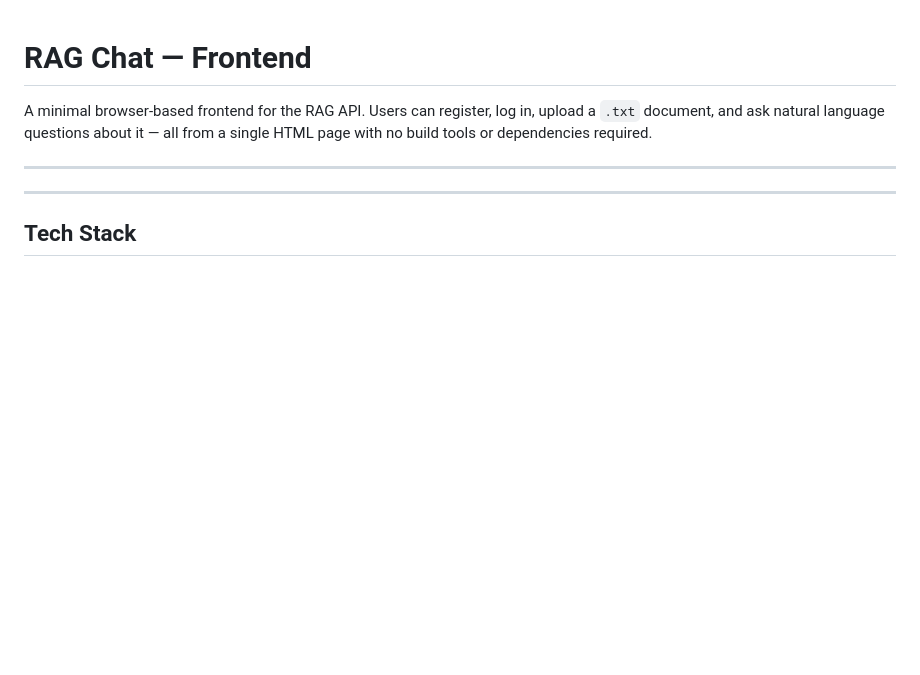
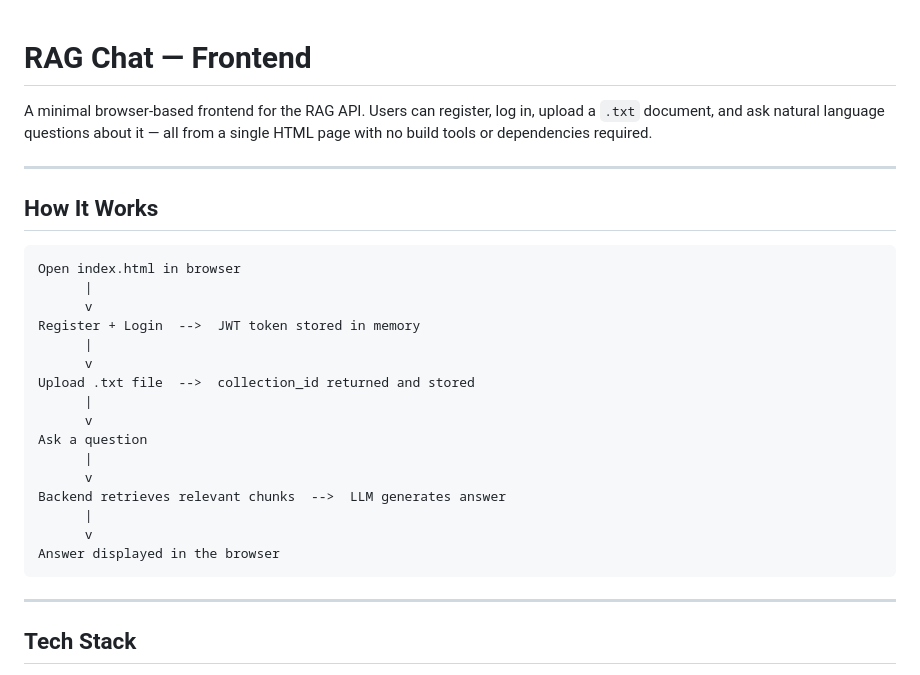
Before and after one commit to Arik-code98/rag-frontend, a Markdown page: readme.md, the part around the change. GitHub-like rendering; blank space fills up the shorter version.

Commit message:
Add 'How It Works' section to README
Added a section explaining how the application works.

````diff
--- a/readme.md
+++ b/readme.md
@@ -4,7 +4,26 @@ A minimal browser-based frontend for the RAG API. Users can register, log in, up
 
 ---
 
+## How It Works
 
+```
+Open index.html in browser
+      |
+      v
+Register + Login  -->  JWT token stored in memory
+      |
+      v
+Upload .txt file  -->  collection_id returned and stored
+      |
+      v
+Ask a question
+      |
+      v
+Backend retrieves relevant chunks  -->  LLM generates answer
+      |
+      v
+Answer displayed in the browser
+```
 
 ---
 
````
